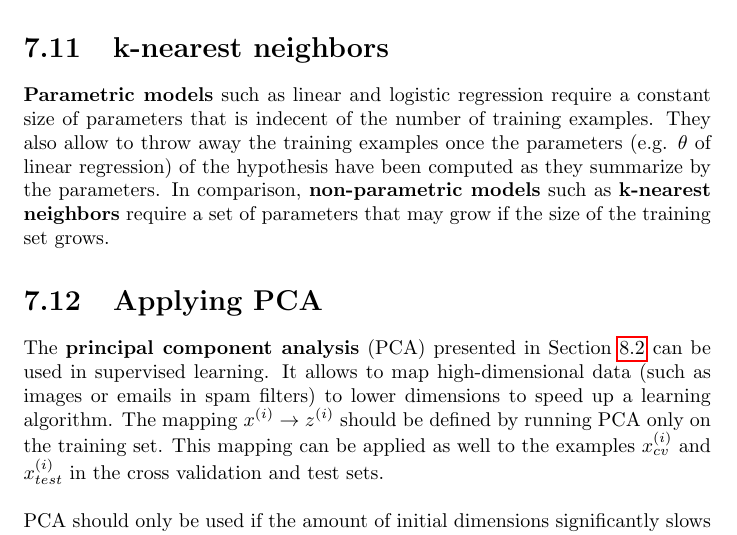
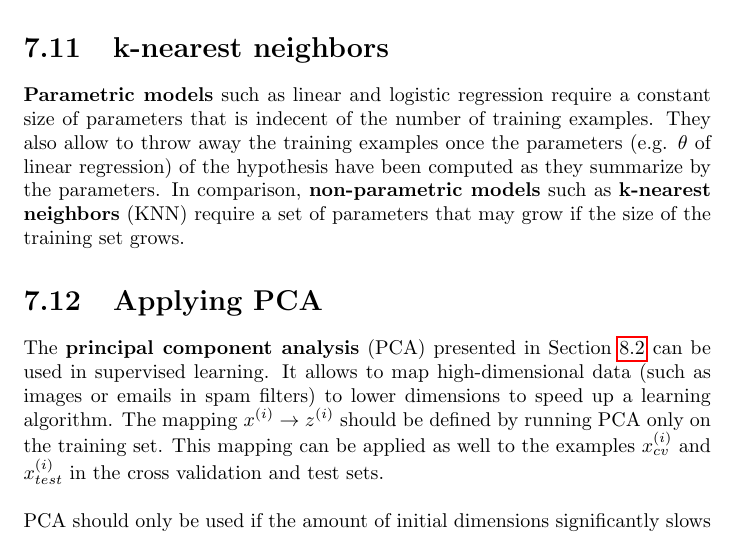
Before and after one commit to karimif/ai_notes, a LaTeX thesis (notes.tex): part of page 27 of 42, cut so that both start at the same text. Compiled offline with pdfLaTeX.

Commit message:
New correct abbreviation for KNN

```diff
--- a/notes.tex
+++ b/notes.tex
@@ -1112,7 +1112,7 @@ Changing the SVM parameters $C(=\frac{1}{\lambda})$ and $\sigma^2$ has impact on
 In {\bf multiclass classification} examples can be classified into more than two classes. Some classification algorithms permit to do this natively. Generally, this can be done using {\bf one-vs.-all} (one-vs.-rest) classification which trains one binary classifier for each class. Finally, on a new input to make a prediction, the largest classifier is picked.
 
 \section{k-nearest neighbors}
-{\bf Parametric models} such as linear and logistic regression require a constant size of parameters that is indecent of the number of training examples. They also allow to throw away the training examples once the parameters (e.g. $\theta$ of linear regression) of the hypothesis have been computed as they summarize by the parameters. In comparison, {\bf non-parametric models} such as {\bf k-nearest neighbors} require a set of parameters that may grow if the size of the training set grows.
+{\bf Parametric models} such as linear and logistic regression require a constant size of parameters that is indecent of the number of training examples. They also allow to throw away the training examples once the parameters (e.g. $\theta$ of linear regression) of the hypothesis have been computed as they summarize by the parameters. In comparison, {\bf non-parametric models} such as {\bf k-nearest neighbors} (KNN) require a set of parameters that may grow if the size of the training set grows.
 
 \section{Applying PCA}
 The {\bf principal component analysis} (PCA) presented in Section~\ref{ref:pcasection} can be used in supervised learning. It allows to map high-dimensional data (such as images or emails in spam filters) to lower dimensions to speed up a learning algorithm. The mapping $x^{(i)}\rightarrow z^{(i)}$ should be defined by running PCA only on the training set. This mapping can be applied as well to the examples $x^{(i)}_{cv}$ and $x^{(i)}_{test}$ in the cross validation and test sets. \\
```
